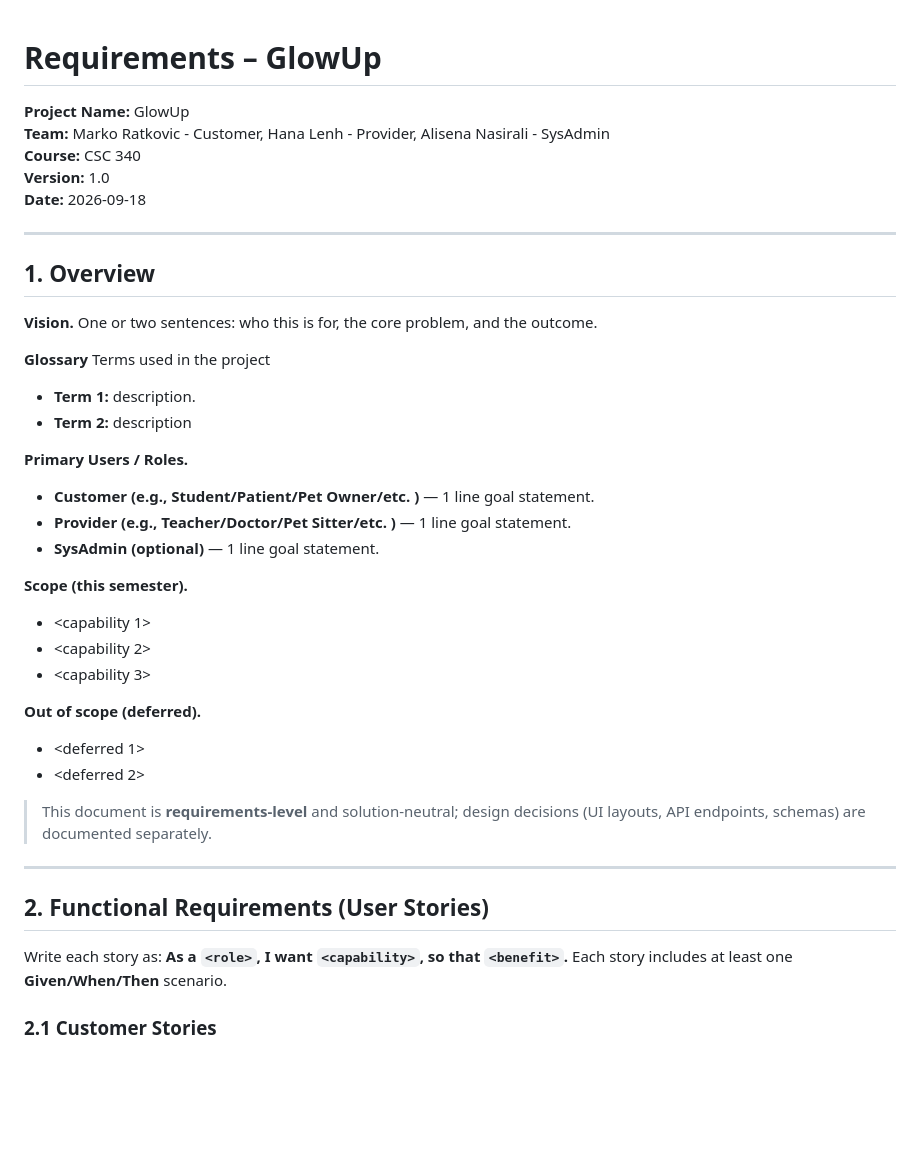
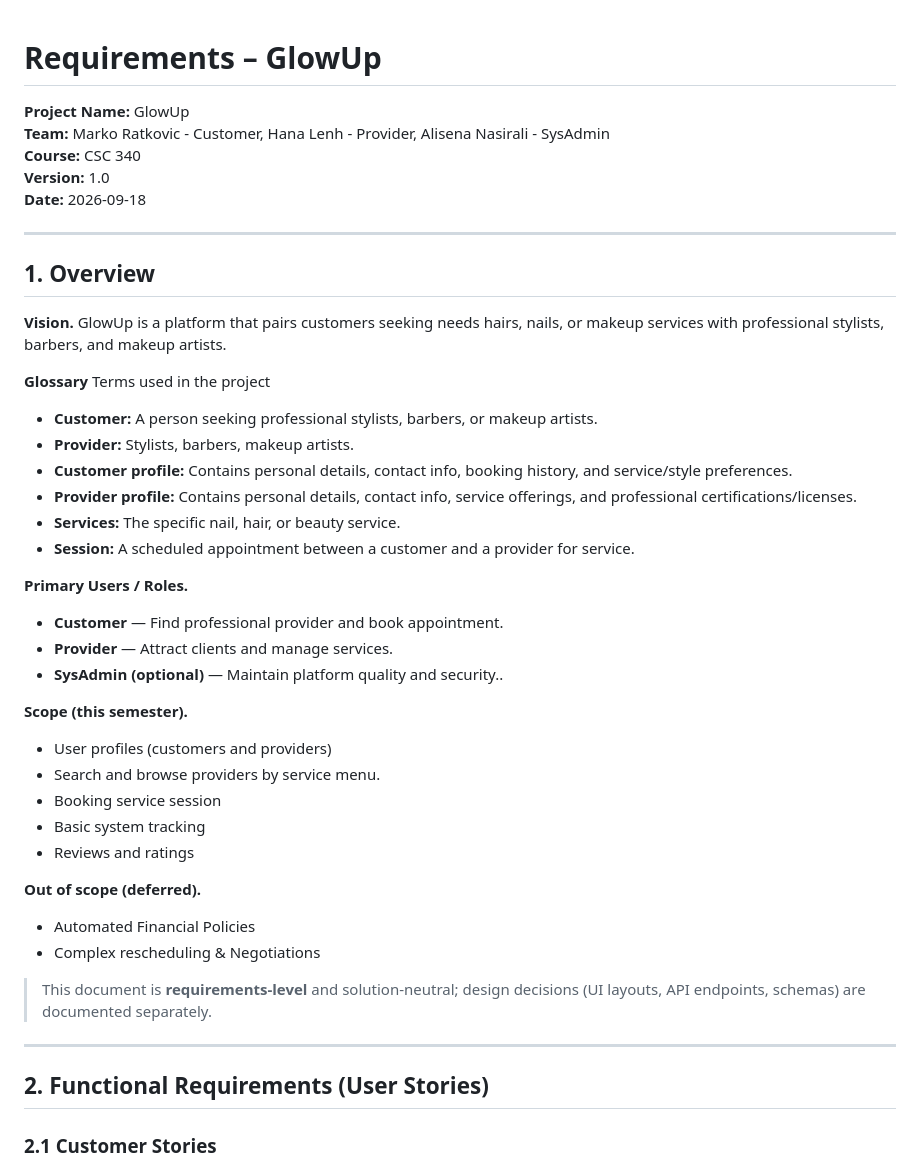
Before and after one commit to Marko-Ratkovic/f26-team17, a Markdown page: docs/GlowUpSRS.md, the part around one of its changes. Rendered like a GitHub page; blank space fills up the shorter version.

```diff
--- a/docs/GlowUpSRS.md
+++ b/docs/GlowUpSRS.md
@@ -1,4 +1,3 @@
-
 # Requirements – GlowUp
 
 **Project Name:** GlowUp \
@@ -10,31 +9,43 @@
 ---
 
 ## 1. Overview
-**Vision.** One or two sentences: who this is for, the core problem, and the outcome.
+
+**Vision.** GlowUp is a platform that pairs customers seeking needs hairs, nails, or makeup services with professional stylists, barbers, and makeup artists.
 
 **Glossary** Terms used in the project
-- **Term 1:** description.
-- **Term 2:** description
+
+- **Customer:** A person seeking professional stylists, barbers, or makeup artists.
+- **Provider:** Stylists, barbers, makeup artists.
+- **Customer profile:**  Contains personal details, contact info, booking history, and service/style preferences.
+- **Provider profile:**  Contains personal details, contact info, service offerings, and professional certifications/licenses.
+- **Services:** The specific nail, hair, or beauty service.
+- **Session:** A scheduled appointment between a customer and a provider for service.
 
 **Primary Users / Roles.**
-- **Customer (e.g., Student/Patient/Pet Owner/etc. )** — 1 line goal statement.
-- **Provider (e.g., Teacher/Doctor/Pet Sitter/etc. )** — 1 line goal statement.
-- **SysAdmin (optional)** — 1 line goal statement.
+
+- **Customer** — Find professional provider and book appointment.
+- **Provider** — Attract clients and manage services.
+- **SysAdmin (optional)** —  Maintain platform quality and security..
 
 **Scope (this semester).**
-- <capability 1>
-- <capability 2>
-- <capability 3>
+
+- User profiles (customers and providers)
+- Search and browse providers by service menu.
+- Booking service session
+- Basic system tracking
+- Reviews and ratings
 
 **Out of scope (deferred).**
-- <deferred 1>
-- <deferred 2>
+
+- Automated Financial Policies
+- Complex rescheduling & Negotiations
+
 
 > This document is **requirements‑level** and solution‑neutral; design decisions (UI layouts, API endpoints, schemas) are documented separately.
 
 ---
 
 ## 2. Functional Requirements (User Stories)
-Write each story as: **As a `<role>`, I want `<capability>`, so that `<benefit>`.** Each story includes at least one **Given/When/Then** scenario.
+
 
 ### 2.1 Customer Stories
```
Also changed, not shown: other parts of docs/GlowUpSRS.md (+72 -33 lines).
